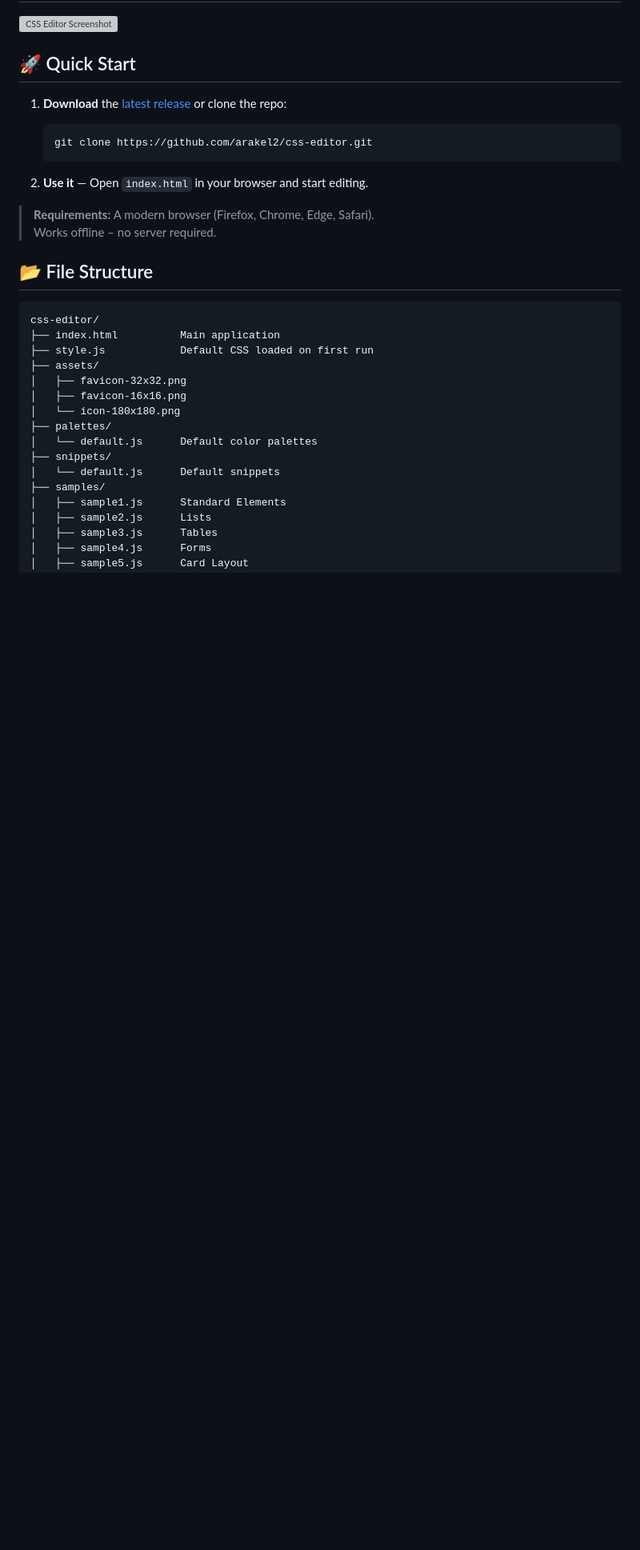
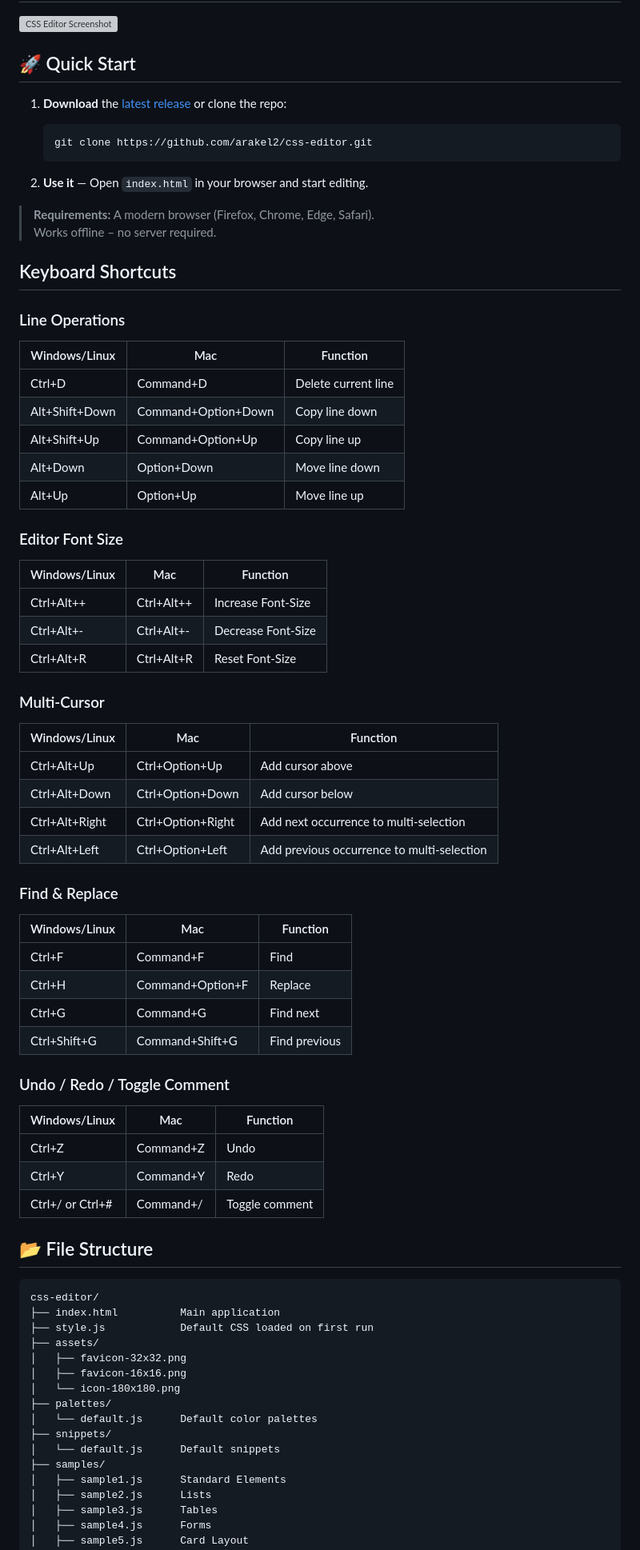
Before and after one commit to arakel2/css-editor, a Markdown page: README.md, the part around the change. Shown at 80% size. GitHub-like rendering; blank space fills up the shorter version; grey boxes are pictures that could not be loaded.

Commit message:
Add Keyboard Shortcuts

```diff
--- a/README.md
+++ b/README.md
@@ -50,7 +50,46 @@
 > **Requirements:** A modern browser (Firefox, Chrome, Edge, Safari).
 > Works offline – no server required.
 
+## Keyboard Shortcuts
 
+### Line Operations
+| Windows/Linux  | Mac                 | Function            |
+| -------------- | ------------------- | ------------------- |
+| Ctrl+D         | Command+D           | Delete current line |
+| Alt+Shift+Down | Command+Option+Down | Copy line down      |
+| Alt+Shift+Up   | Command+Option+Up   | Copy line up        |
+| Alt+Down       | Option+Down         | Move line down      |
+| Alt+Up         | Option+Up           | Move line up        |
+
+### Editor Font Size
+| Windows/Linux  | Mac                 | Function             |
+| -------------- | ------------------- | -------------------- |
+| Ctrl+Alt++     | Ctrl+Alt++          | Increase Font-Size   |
+| Ctrl+Alt+-     | Ctrl+Alt+-          | Decrease Font-Size   |
+| Ctrl+Alt+R     | Ctrl+Alt+R          | Reset Font-Size   |
+
+### Multi-Cursor
+| Windows/Linux  | Mac               | Function                                   |
+| -------------- | ----------------- | ------------------------------------------ |
+| Ctrl+Alt+Up    | Ctrl+Option+Up    | Add cursor above                           |
+| Ctrl+Alt+Down  | Ctrl+Option+Down  | Add cursor below                           |
+| Ctrl+Alt+Right | Ctrl+Option+Right | Add next occurrence to multi-selection     |
+| Ctrl+Alt+Left  | Ctrl+Option+Left  | Add previous occurrence to multi-selection |
+
+### Find & Replace
+| Windows/Linux | Mac              | Function      |
+| ------------- | ---------------- | ------------- |
+| Ctrl+F        | Command+F        | Find          |
+| Ctrl+H        | Command+Option+F | Replace       |
+| Ctrl+G        | Command+G        | Find next     |
+| Ctrl+Shift+G  | Command+Shift+G  | Find previous |
+
+### Undo / Redo / Toggle Comment
+| Windows/Linux      | Mac       | Function       |
+| ------------------ | --------- | -------------- |
+| Ctrl+Z             | Command+Z | Undo           |
+| Ctrl+Y             | Command+Y | Redo           |
+| Ctrl+/  or  Ctrl+# | Command+/ | Toggle comment |
 
 ## 📂 File Structure
 
```
